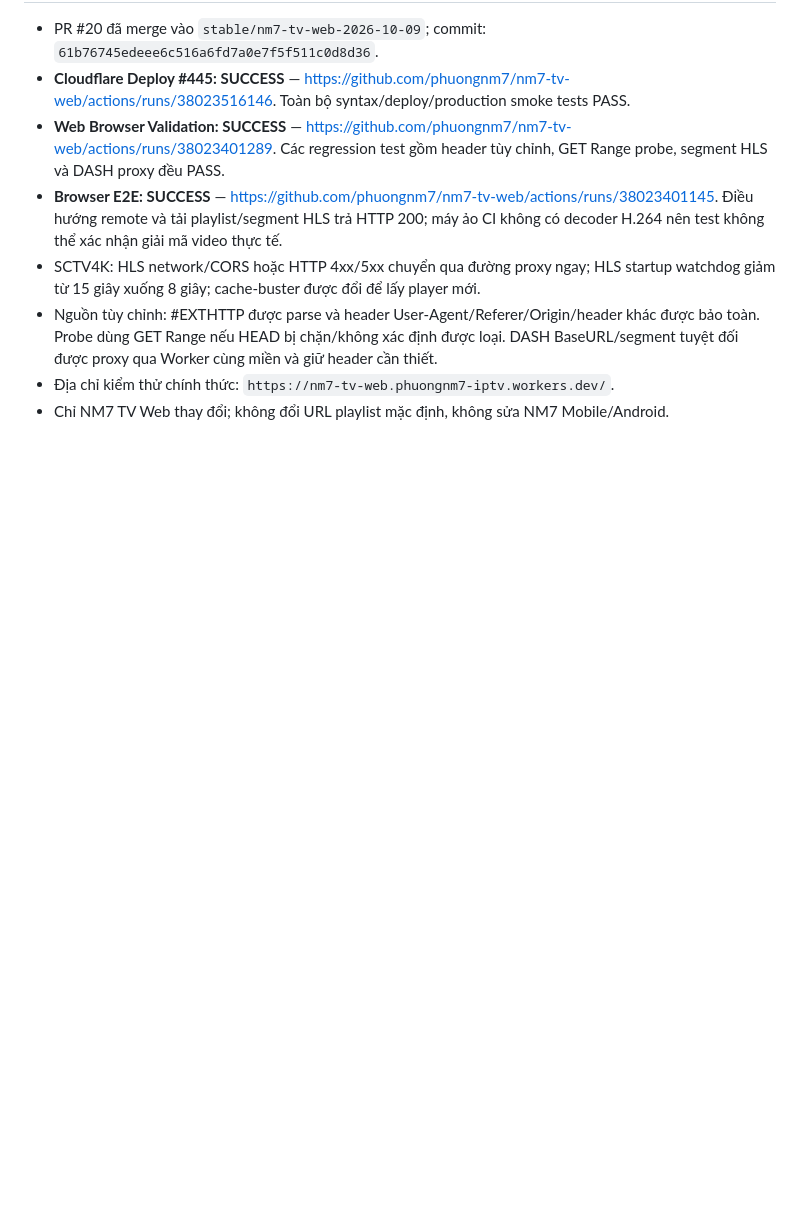
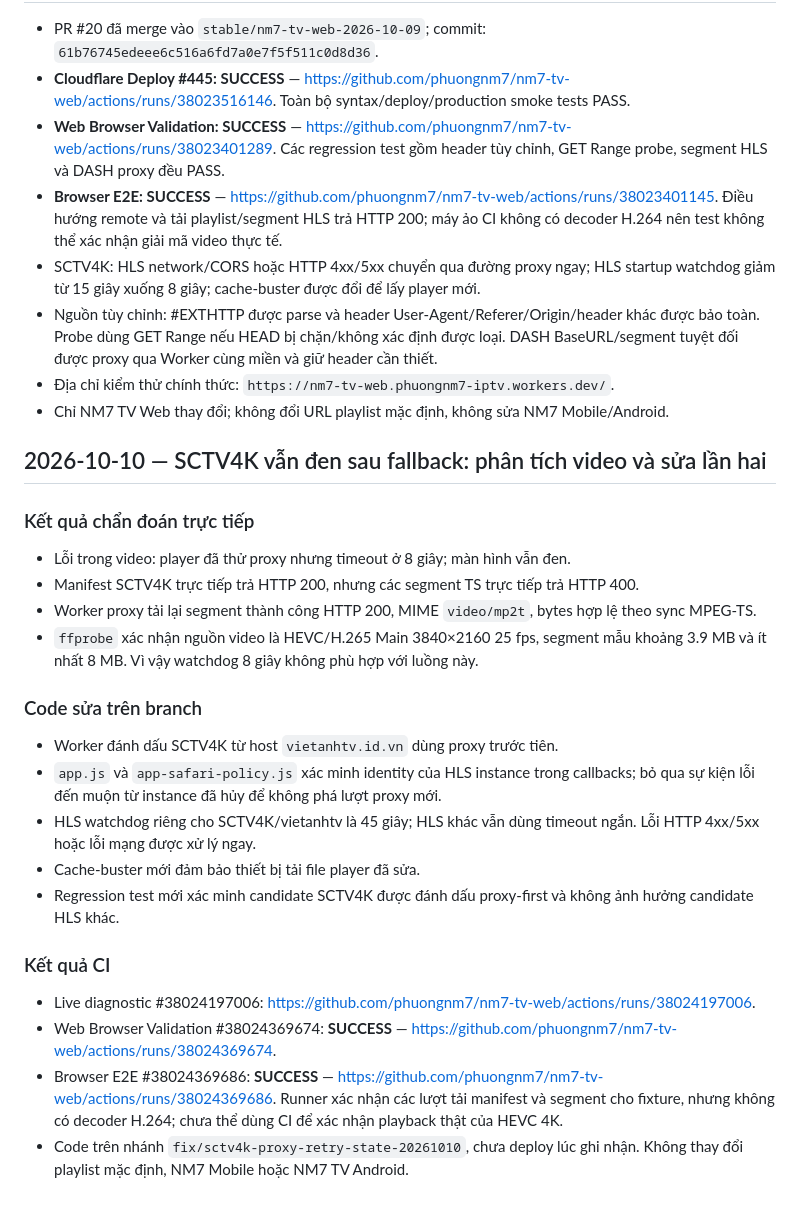
Before and after one commit to phuongnm7/nm7-tv-web, a Markdown page: PROGRESS.md, the part around the change. Drawn GitHub-style; blank space fills up the shorter version.

Commit message:
docs: document second SCTV4K timeout investigation

```diff
--- a/PROGRESS.md
+++ b/PROGRESS.md
@@ -457,3 +457,27 @@ Smoke test không xác minh được video VTV1 phát xuyên suốt trên TV th
 - Nguồn tùy chỉnh: #EXTHTTP được parse và header User-Agent/Referer/Origin/header khác được bảo toàn. Probe dùng GET Range nếu HEAD bị chặn/không xác định được loại. DASH BaseURL/segment tuyệt đối được proxy qua Worker cùng miền và giữ header cần thiết.
 - Địa chỉ kiểm thử chính thức: `https://nm7-tv-web.phuongnm7-iptv.workers.dev/`.
 - Chỉ NM7 TV Web thay đổi; không đổi URL playlist mặc định, không sửa NM7 Mobile/Android.
+
+## 2026-10-10 — SCTV4K vẫn đen sau fallback: phân tích video và sửa lần hai
+
+### Kết quả chẩn đoán trực tiếp
+
+- Lỗi trong video: player đã thử proxy nhưng timeout ở 8 giây; màn hình vẫn đen.
+- Manifest SCTV4K trực tiếp trả HTTP 200, nhưng các segment TS trực tiếp trả HTTP 400.
+- Worker proxy tải lại segment thành công HTTP 200, MIME `video/mp2t`, bytes hợp lệ theo sync MPEG-TS.
+- `ffprobe` xác nhận nguồn video là HEVC/H.265 Main 3840×2160 25 fps, segment mẫu khoảng 3.9 MB và ít nhất 8 MB. Vì vậy watchdog 8 giây không phù hợp với luồng này.
+
+### Code sửa trên branch
+
+- Worker đánh dấu SCTV4K từ host `vietanhtv.id.vn` dùng proxy trước tiên.
+- `app.js` và `app-safari-policy.js` xác minh identity của HLS instance trong callbacks; bỏ qua sự kiện lỗi đến muộn từ instance đã hủy để không phá lượt proxy mới.
+- HLS watchdog riêng cho SCTV4K/vietanhtv là 45 giây; HLS khác vẫn dùng timeout ngắn. Lỗi HTTP 4xx/5xx hoặc lỗi mạng được xử lý ngay.
+- Cache-buster mới đảm bảo thiết bị tải file player đã sửa.
+- Regression test mới xác minh candidate SCTV4K được đánh dấu proxy-first và không ảnh hưởng candidate HLS khác.
+
+### Kết quả CI
+
+- Live diagnostic #38024197006: https://github.com/phuongnm7/nm7-tv-web/actions/runs/38024197006.
+- Web Browser Validation #38024369674: **SUCCESS** — https://github.com/phuongnm7/nm7-tv-web/actions/runs/38024369674.
+- Browser E2E #38024369686: **SUCCESS** — https://github.com/phuongnm7/nm7-tv-web/actions/runs/38024369686. Runner xác nhận các lượt tải manifest và segment cho fixture, nhưng không có decoder H.264; chưa thể dùng CI để xác nhận playback thật của HEVC 4K.
+- Code trên nhánh `fix/sctv4k-proxy-retry-state-20261010`, chưa deploy lúc ghi nhận. Không thay đổi playlist mặc định, NM7 Mobile hoặc NM7 TV Android.
```
